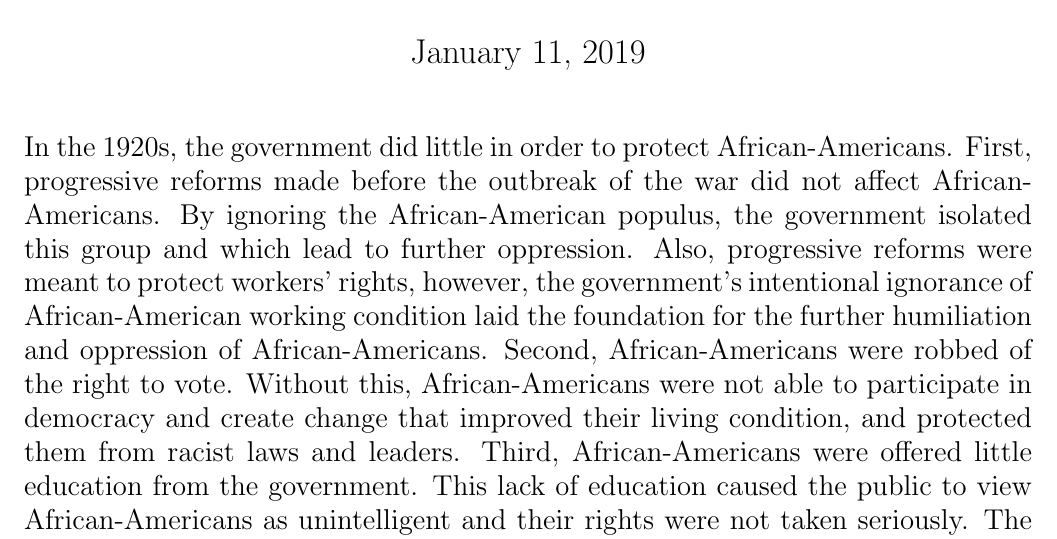
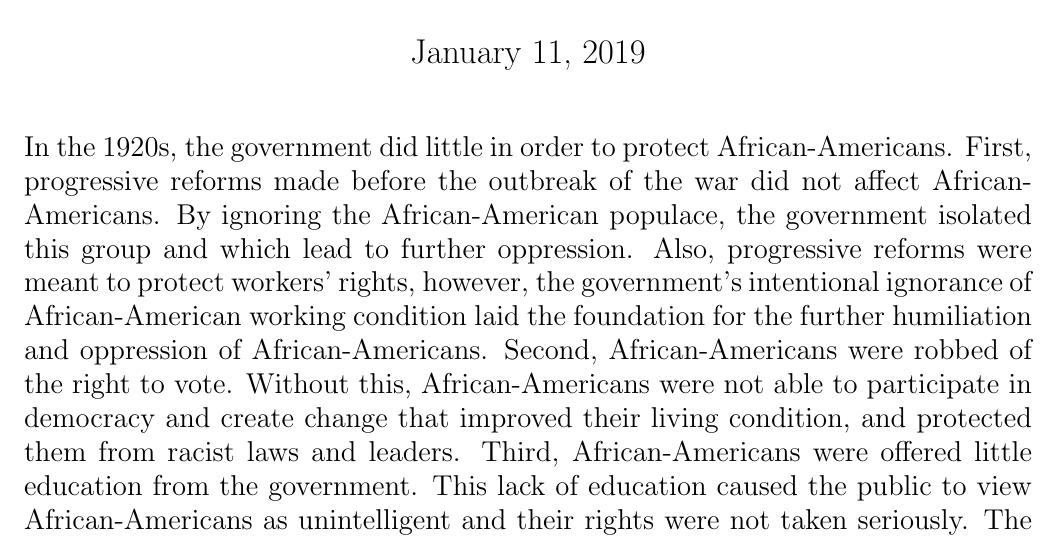
Before and after one commit to matthew-d-stringer/History, a LaTeX document (1920sBodyParagraph/main.tex): part of the page, cut so that both start at the same text. Compiled offline with pdfLaTeX.

Commit message:
fixing spelling

```diff
--- a/1920sBodyParagraph/main.tex
+++ b/1920sBodyParagraph/main.tex
@@ -15,7 +15,7 @@
     In the 1920s, the government did little in order to protect African-Americans.
 %
     First, progressive reforms made before the outbreak of the war did not affect
-    African-Americans. By ignoring the African-American populus, the government
+    African-Americans. By ignoring the African-American populace, the government
     isolated this group and which lead to further oppression. Also, progressive
     reforms were meant to protect workers' rights, however, the government's
     intentional ignorance of African-American working condition laid the foundation
```
Also changed, not shown: 1920sBodyParagraph/main.pdf, 2 other files.
